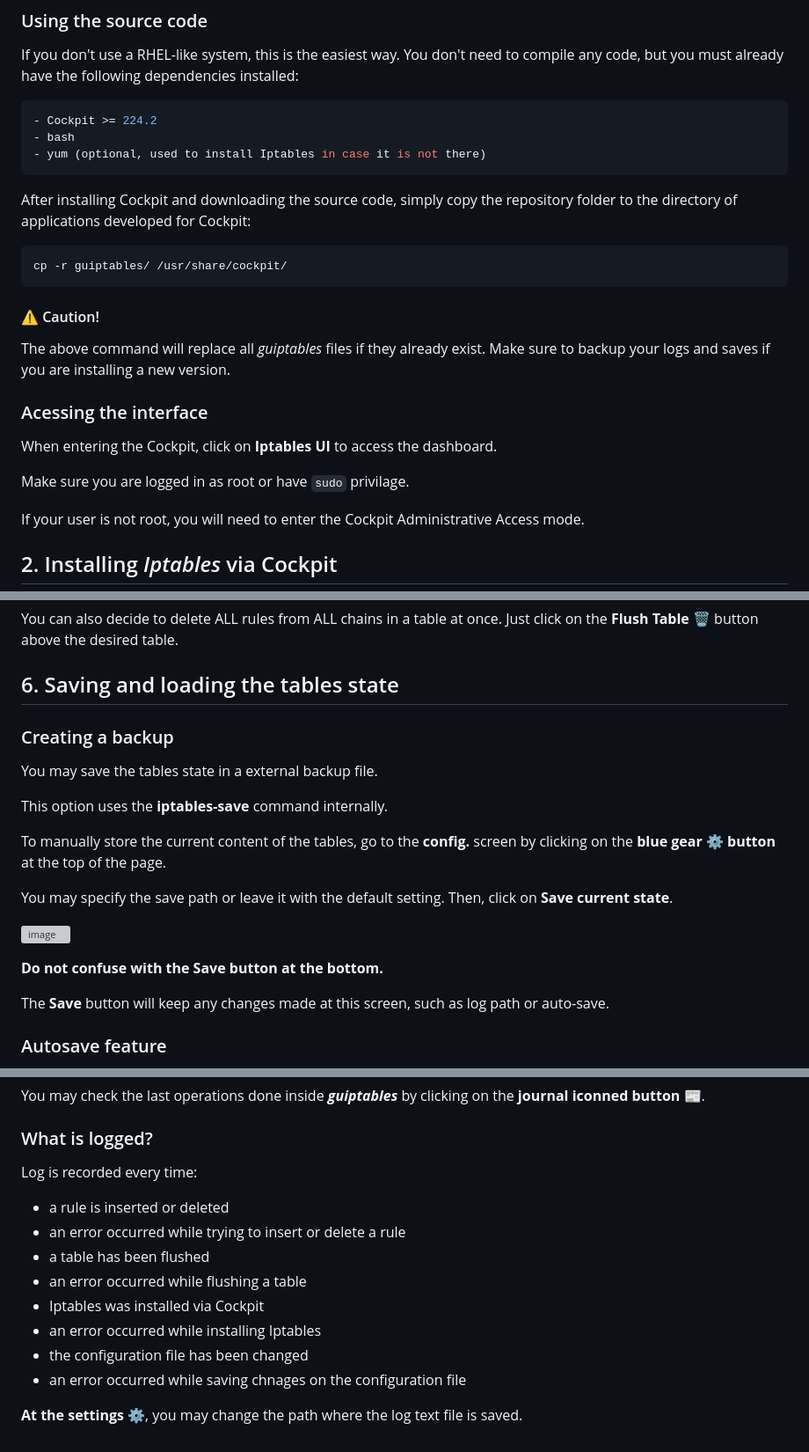
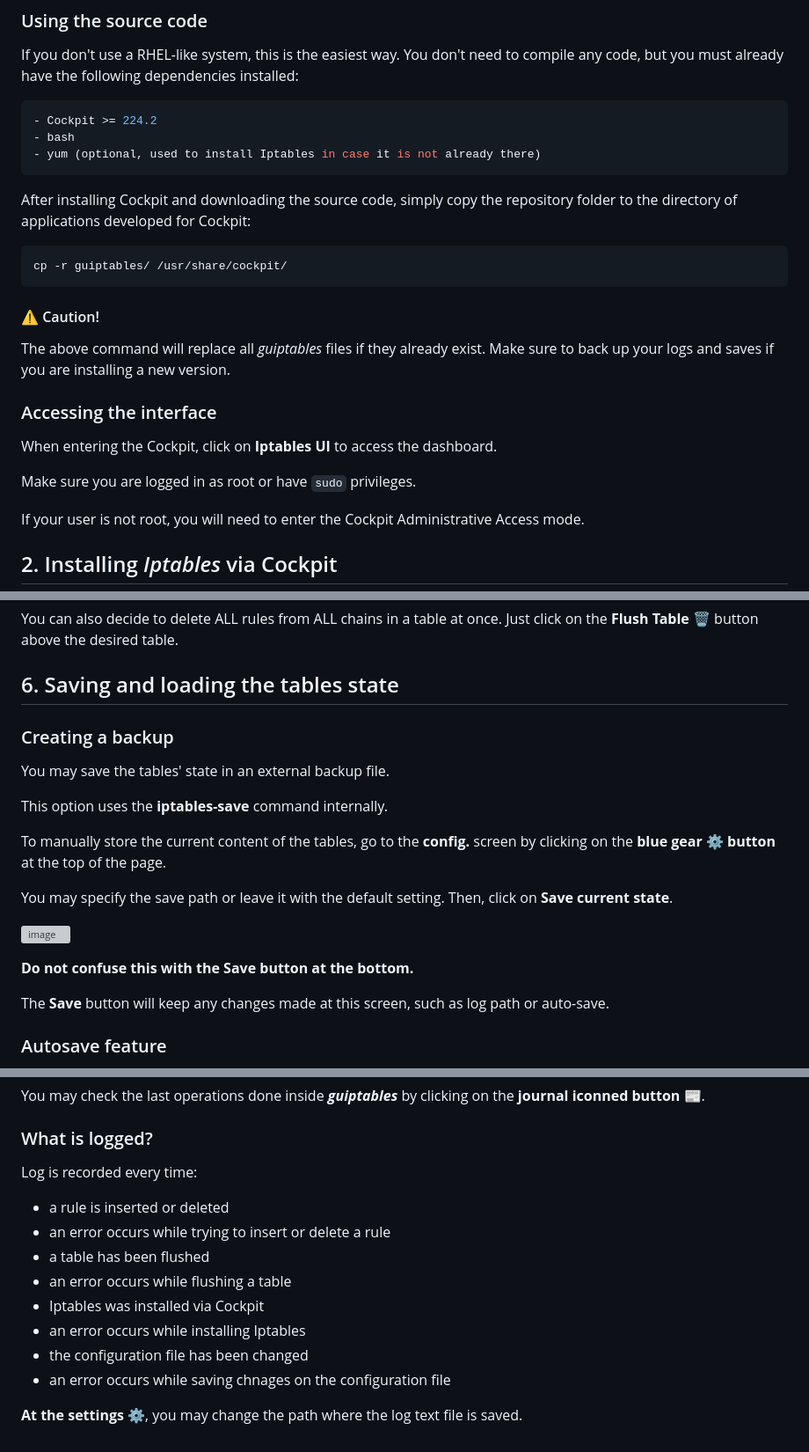
Before and after one commit to RamonGiovane/guiptables, a Markdown page: README.md, 3 parts joined by grey strips. Shown at 88% size. Rendered like a GitHub page; grey boxes are pictures that could not be loaded.

Commit message:
fix: consistency, grammar and spell errors on README, english section

````diff
--- a/README.md
+++ b/README.md
@@ -165,7 +165,7 @@ You don't need to compile any code, but you must already have the following depe
 ```yml
 - Cockpit >= 224.2
 - bash
-- yum (optional, used to install Iptables in case it is not there)
+- yum (optional, used to install Iptables in case it is not already there)
 ```
 
 After installing Cockpit and downloading the source code, simply copy the repository folder to the directory of applications developed for Cockpit:
@@ -173,12 +173,12 @@ After installing Cockpit and downloading the source code, simply copy the reposi
 cp -r guiptables/ /usr/share/cockpit/
 ```
 #### :warning: Caution!
-The above command will replace all *guiptables* files if they already exist. Make sure to backup your logs and saves if you are installing a new version.
+The above command will replace all *guiptables* files if they already exist. Make sure to back up your logs and saves if you are installing a new version.
 
-### Acessing the interface
+### Accessing the interface
 When entering the Cockpit, click on **Iptables UI** to access the dashboard.
 
-Make sure you are logged in as root or have `sudo` privilage.
+Make sure you are logged in as root or have `sudo` privileges.
 
 If your user is not root, you will need to enter the Cockpit Administrative Access mode.
 
@@ -244,7 +244,7 @@ You can also decide to delete ALL rules from ALL chains in a table at once. Just
  ## 6. Saving and loading the tables state
 
  ### Creating a backup
- You may save the tables state in a external backup file.
+ You may save the tables' state in an external backup file.
 
  This option uses the **iptables-save** command internally.
 
@@ -255,7 +255,7 @@ You can also decide to delete ALL rules from ALL chains in a table at once. Just
 ![image](https://user-images.githubusercontent.com/40267373/111886608-be4d0c00-89ad-11eb-8d3c-d96d2fb936eb.png)
 
 
-**Do not confuse with the Save button at the bottom.**
+**Do not confuse this with the Save button at the bottom.**
 
 The **Save** button will keep any changes made at this screen, such as log path or auto-save.
 
@@ -274,12 +274,12 @@ After that you will be requested to reload the page.
  ### What is logged?
  Log is recorded every time:
   - a rule is inserted or deleted
-  - an error occurred while trying to insert or delete a rule
+  - an error occurs while trying to insert or delete a rule
   - a table has been flushed
-  - an error occurred while flushing a table
+  - an error occurs while flushing a table
   - Iptables was installed via Cockpit
-  - an error occurred while installing Iptables
+  - an error occurs while installing Iptables
   - the configuration file has been changed
-  - an error occurred while saving chnages on the configuration file
+  - an error occurs while saving chnages on the configuration file
 
 **At the settings ⚙️**, you may change the path where the log text file is saved.
````
Also changed, not shown: other parts of README.md (+1 -1 lines).
